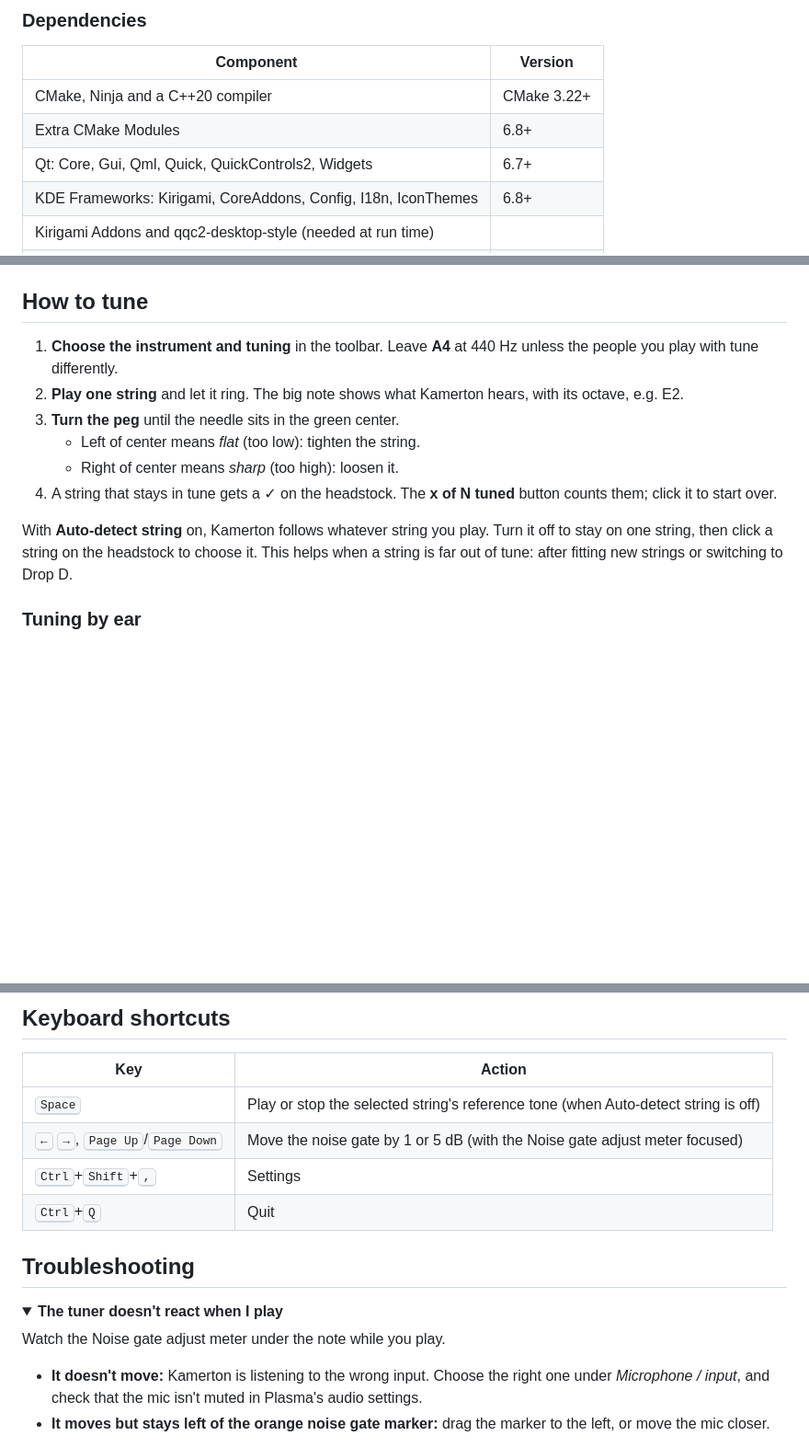
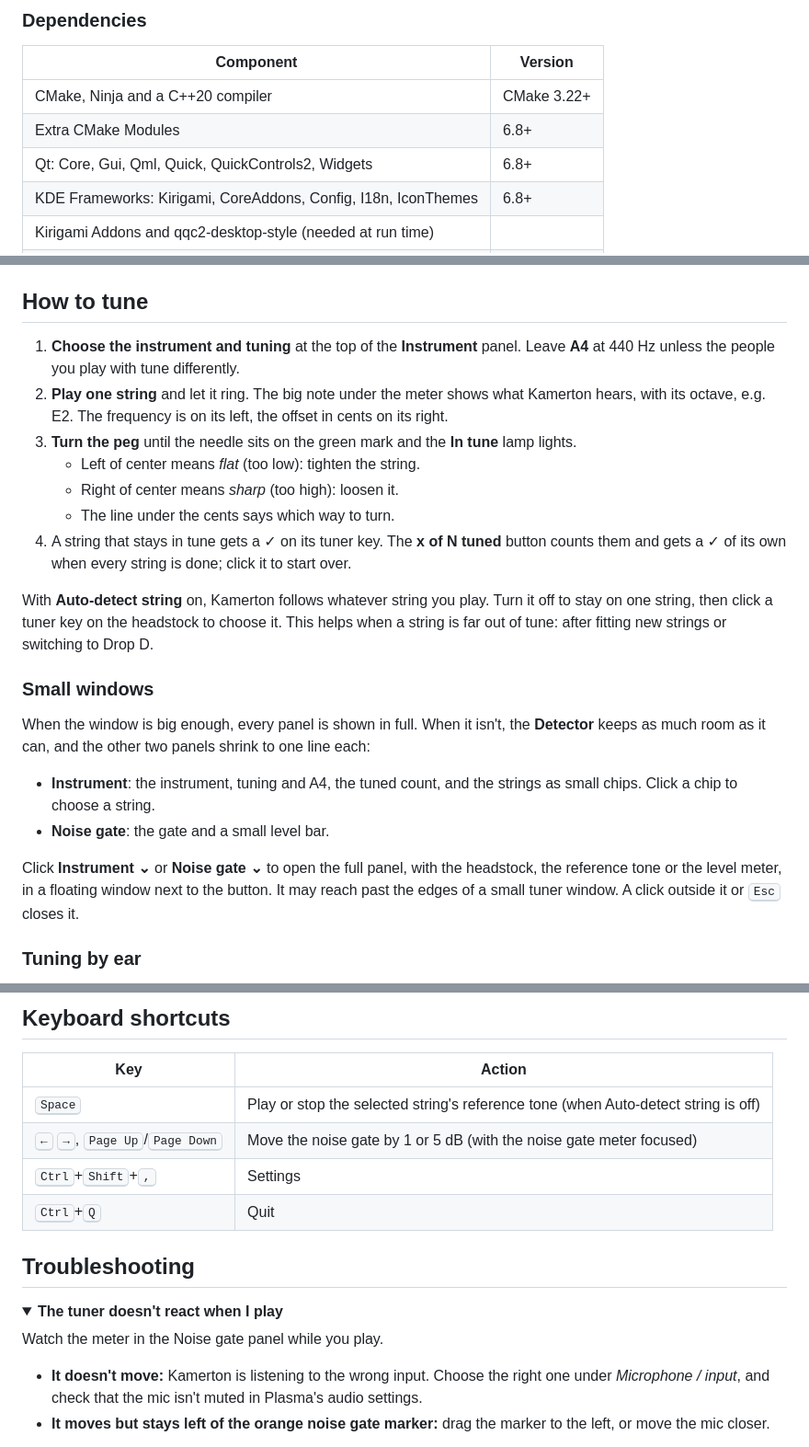
Before and after one commit to bewzaalex/kamerton, a Markdown page: README.md, 3 parts joined by grey strips. Shown at 92% size. GitHub-like rendering; folded sections open; blank space fills up the shorter version.

```diff
--- a/README.md
+++ b/README.md
@@ -43,7 +45,7 @@ Kamerton is built from source. That takes about a minute.
 | --- | --- |
 | CMake, Ninja and a C++20 compiler | CMake 3.22+ |
 | Extra CMake Modules | 6.8+ |
-| Qt: Core, Gui, Qml, Quick, QuickControls2, Widgets | 6.7+ |
+| Qt: Core, Gui, Qml, Quick, QuickControls2, Widgets | 6.8+ |
 | KDE Frameworks: Kirigami, CoreAddons, Config, I18n, IconThemes | 6.8+ |
 | Kirigami Addons and qqc2-desktop-style (needed at run time) | |
 | PipeWire (`libpipewire-0.3`) | 0.3+ |
@@ -72,14 +74,24 @@ To uninstall, remove the files listed in `build/install_manifest.txt`.
 
 ## How to tune
 
-1. **Choose the instrument and tuning** in the toolbar. Leave **A4** at 440 Hz unless the people you play with tune differently.
-2. **Play one string** and let it ring. The big note shows what Kamerton hears, with its octave, e.g. E2.
-3. **Turn the peg** until the needle sits in the green center.
+1. **Choose the instrument and tuning** at the top of the **Instrument** panel. Leave **A4** at 440 Hz unless the people you play with tune differently.
+2. **Play one string** and let it ring. The big note under the meter shows what Kamerton hears, with its octave, e.g. E2. The frequency is on its left, the offset in cents on its right.
+3. **Turn the peg** until the needle sits on the green mark and the **In tune** lamp lights.
    - Left of center means *flat* (too low): tighten the string.
    - Right of center means *sharp* (too high): loosen it.
-4. A string that stays in tune gets a ✓ on the headstock. The **x of N tuned** button counts them; click it to start over.
+   - The line under the cents says which way to turn.
+4. A string that stays in tune gets a ✓ on its tuner key. The **x of N tuned** button counts them and gets a ✓ of its own when every string is done; click it to start over.
 
-With **Auto-detect string** on, Kamerton follows whatever string you play. Turn it off to stay on one string, then click a string on the headstock to choose it. This helps when a string is far out of tune: after fitting new strings or switching to Drop D.
+With **Auto-detect string** on, Kamerton follows whatever string you play. Turn it off to stay on one string, then click a tuner key on the headstock to choose it. This helps when a string is far out of tune: after fitting new strings or switching to Drop D.
+
+### Small windows
+
+When the window is big enough, every panel is shown in full. When it isn't, the **Detector** keeps as much room as it can, and the other two panels shrink to one line each:
+
+- **Instrument**: the instrument, tuning and A4, the tuned count, and the strings as small chips. Click a chip to choose a string.
+- **Noise gate**: the gate and a small level bar.
+
+Click **Instrument ⌄** or **Noise gate ⌄** to open the full panel, with the headstock, the reference tone or the level meter, in a floating window next to the button. It may reach past the edges of a small tuner window. A click outside it or <kbd>Esc</kbd> closes it.
 
 ### Tuning by ear
 
@@ -160,7 +172,7 @@ All settings, including custom tunings, are stored in `~/.config/kamertonrc`. To
 | Key | Action |
 | --- | --- |
 | <kbd>Space</kbd> | Play or stop the selected string's reference tone (when Auto-detect string is off) |
-| <kbd>←</kbd> <kbd>→</kbd>, <kbd>Page Up</kbd>/<kbd>Page Down</kbd> | Move the noise gate by 1 or 5 dB (with the Noise gate adjust meter focused) |
+| <kbd>←</kbd> <kbd>→</kbd>, <kbd>Page Up</kbd>/<kbd>Page Down</kbd> | Move the noise gate by 1 or 5 dB (with the noise gate meter focused) |
 | <kbd>Ctrl</kbd>+<kbd>Shift</kbd>+<kbd>,</kbd> | Settings |
 | <kbd>Ctrl</kbd>+<kbd>Q</kbd> | Quit |
 
@@ -169,7 +181,7 @@ All settings, including custom tunings, are stored in `~/.config/kamertonrc`. To
 <details>
 <summary><b>The tuner doesn't react when I play</b></summary>
 
-Watch the Noise gate adjust meter under the note while you play.
+Watch the meter in the Noise gate panel while you play.
 - **It doesn't move:** Kamerton is listening to the wrong input. Choose the right one under *Microphone / input*, and check that the mic isn't muted in Plasma's audio settings.
 - **It moves but stays left of the orange noise gate marker:** drag the marker to the left, or move the mic closer.
 </details>
```
Also changed, not shown: other parts of README.md (+13 -11 lines), docs/TODO.md (+22 -1 lines), docs/screenshots/main-dark.png, docs/screenshots/violin-light.png, 12 other files.
